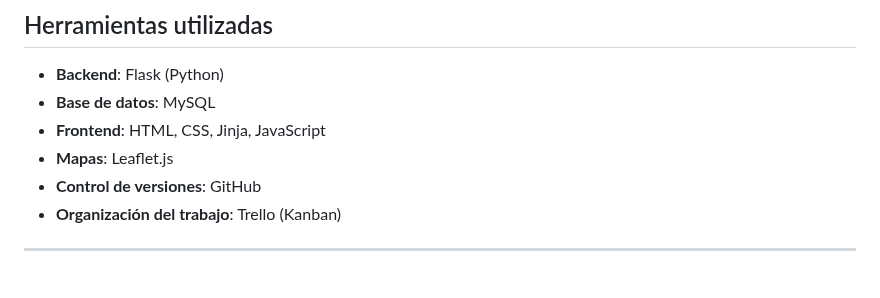
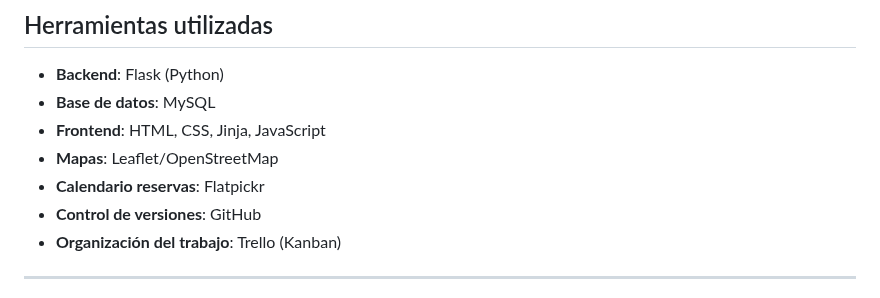
Before and after one commit to roccogb/LoremIpsum, a Markdown page: README.md, the part around the change. GitHub-like rendering.

```diff
--- a/README.md
+++ b/README.md
@@ -42,7 +42,8 @@ Este proyecto se desarrolla como trabajo práctico integrador de la materia **In
 * **Backend**: Flask (Python)
 * **Base de datos**: MySQL
 * **Frontend**: HTML, CSS, Jinja, JavaScript
-* **Mapas**: Leaflet.js
+* **Mapas**: Leaflet/OpenStreetMap
+* **Calendario reservas**: Flatpickr
 * **Control de versiones**: GitHub
 * **Organización del trabajo**: Trello (Kanban)
 
```
